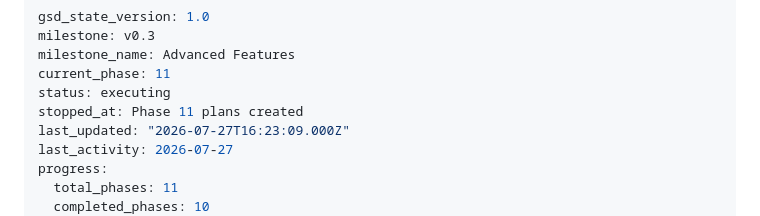
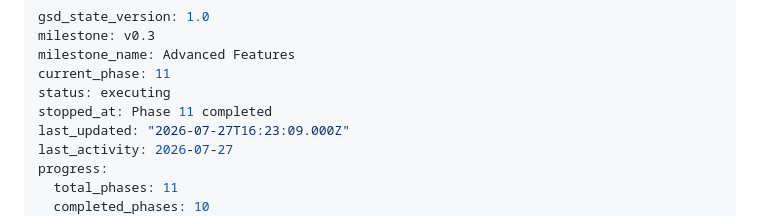
Before and after one commit to phellipecoelho-spec/LabControl, a Markdown page: .planning/STATE.md, the part around the change. Drawn GitHub-style.

Commit message:
docs(11-dashboard): update stopped_at to phase 11 completed

```diff
--- a/.planning/STATE.md
+++ b/.planning/STATE.md
@@ -4,7 +4,7 @@ milestone: v0.3
 milestone_name: Advanced Features
 current_phase: 11
 status: executing
-stopped_at: Phase 11 plans created
+stopped_at: Phase 11 completed
 last_updated: "2026-07-27T16:23:09.000Z"
 last_activity: 2026-07-27
 progress:
```
